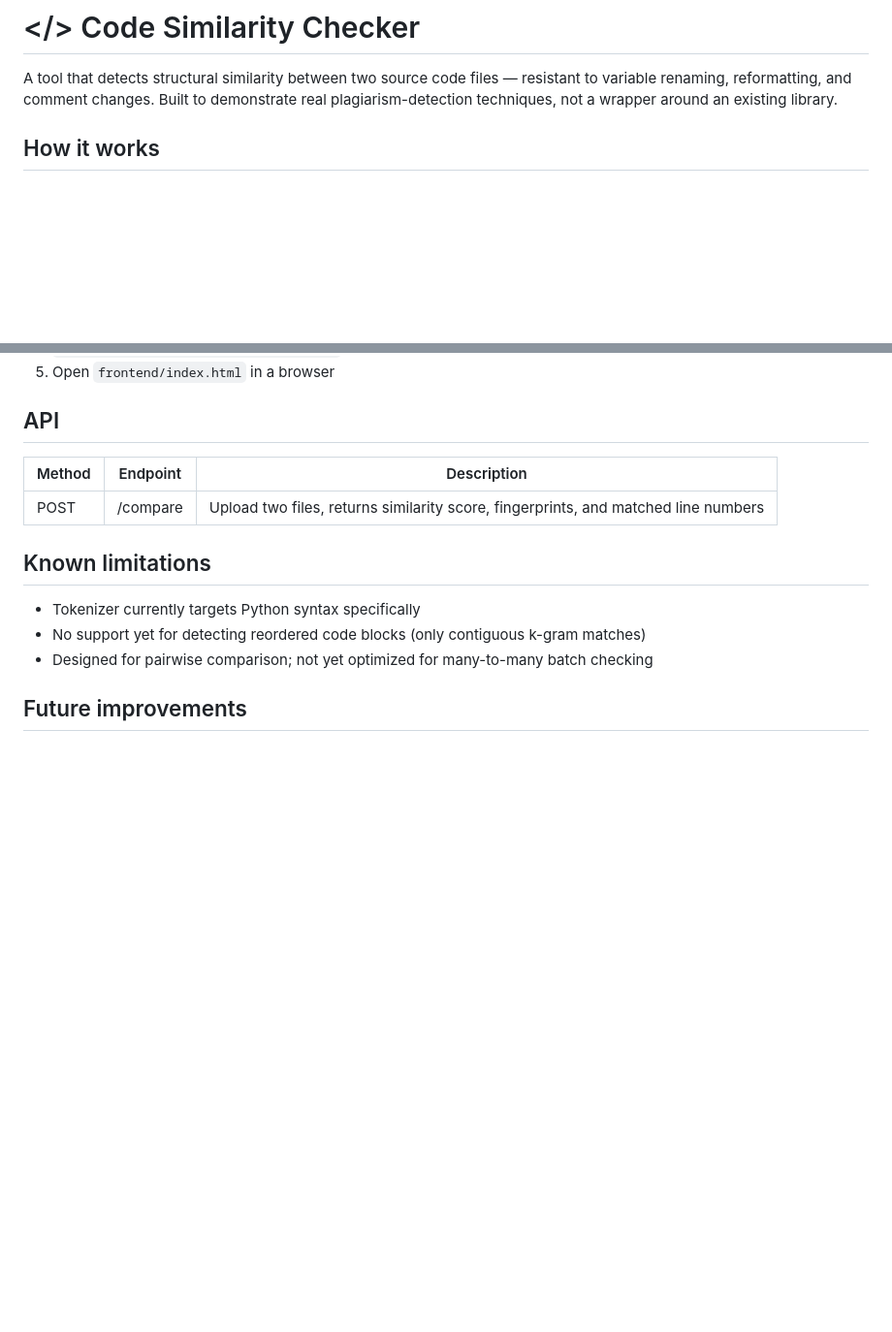
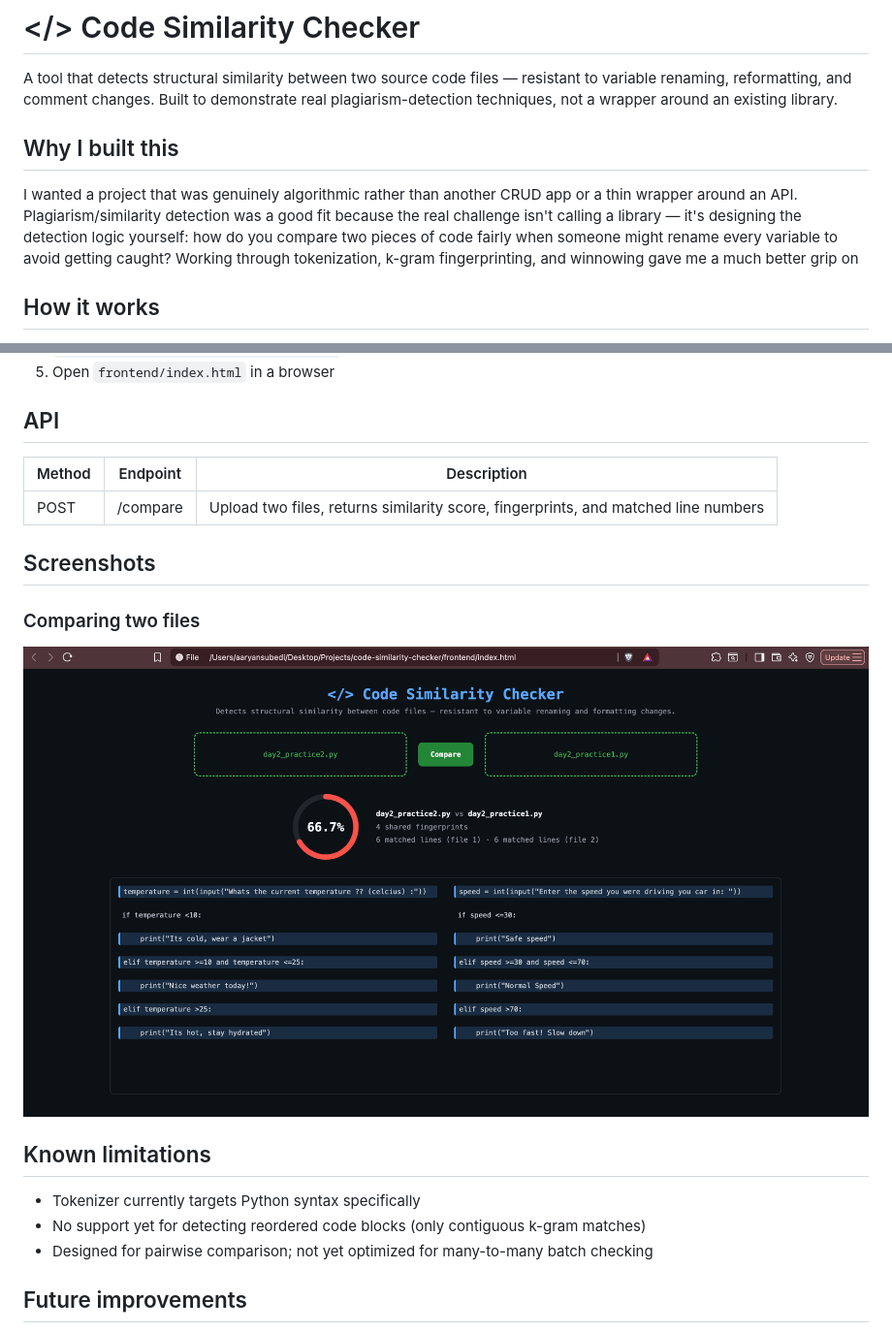
Before and after one commit to aaryansubedii/code-similarity-checker, a Markdown page: README.md, 2 parts joined by grey strips. Shown at 97% size. Drawn GitHub-style; pictures changed too: screenshot/Similarity_Check.png (added); blank space fills up the shorter version.

Commit message:
Add 'why I built this' section to README

```diff
--- a/README.md
+++ b/README.md
@@ -1,6 +1,10 @@
 # </> Code Similarity Checker
 
 A tool that detects structural similarity between two source code files — resistant to variable renaming, reformatting, and comment changes. Built to demonstrate real plagiarism-detection techniques, not a wrapper around an existing library.
+
+## Why I built this
+
+I wanted a project that was genuinely algorithmic rather than another CRUD app or a thin wrapper around an API. Plagiarism/similarity detection was a good fit because the real challenge isn't calling a library — it's designing the detection logic yourself: how do you compare two pieces of code fairly when someone might rename every variable to avoid getting caught? Working through tokenization, k-gram fingerprinting, and winnowing gave me a much better grip on
 
 ## How it works
 
@@ -31,6 +35,11 @@ A tool that detects structural similarity between two source code files — resi
 |--------|----------|-------------|
 | POST | /compare | Upload two files, returns similarity score, fingerprints, and matched line numbers |
 
+## Screenshots
+
+### Comparing two files
+![Similarity check](screenshot/Similarity_Check.png)
+
 ## Known limitations
 - Tokenizer currently targets Python syntax specifically
 - No support yet for detecting reordered code blocks (only contiguous k-gram matches)
```
